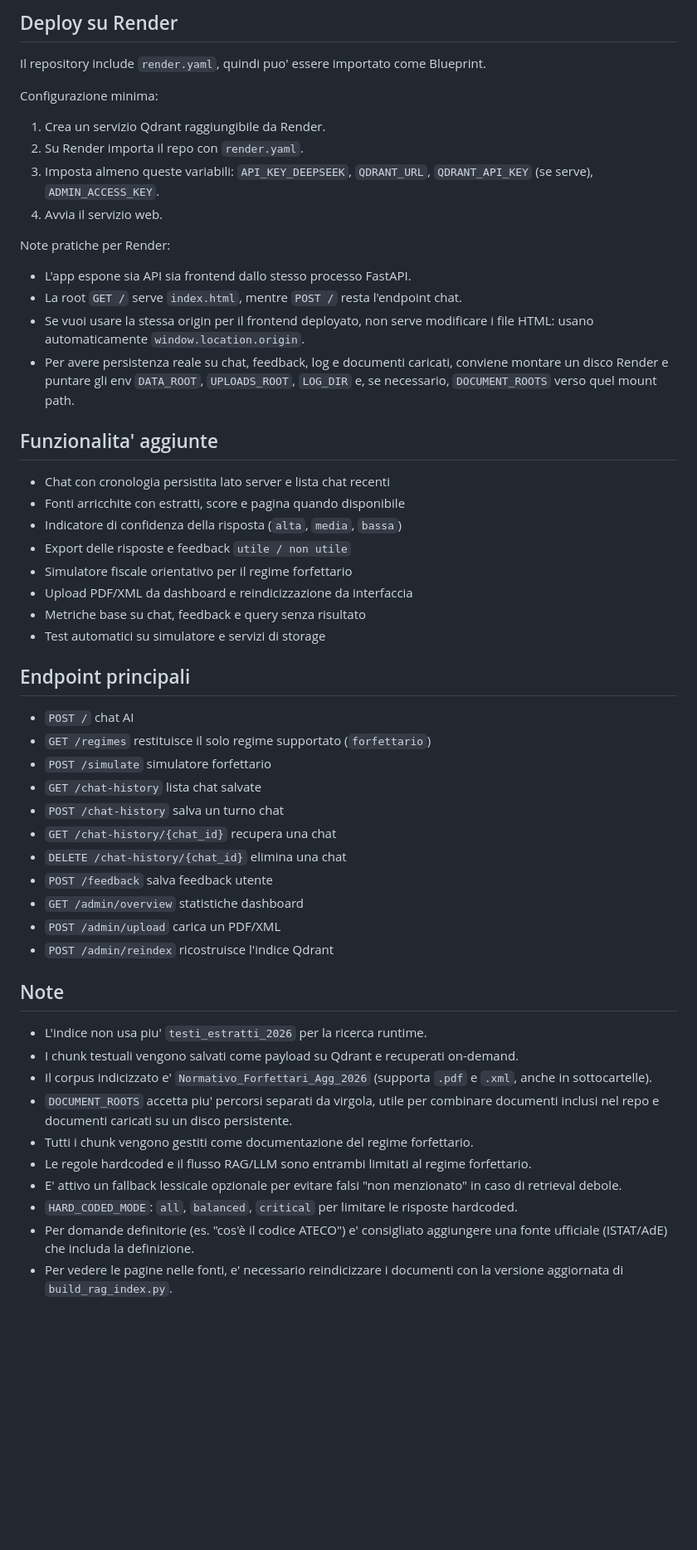
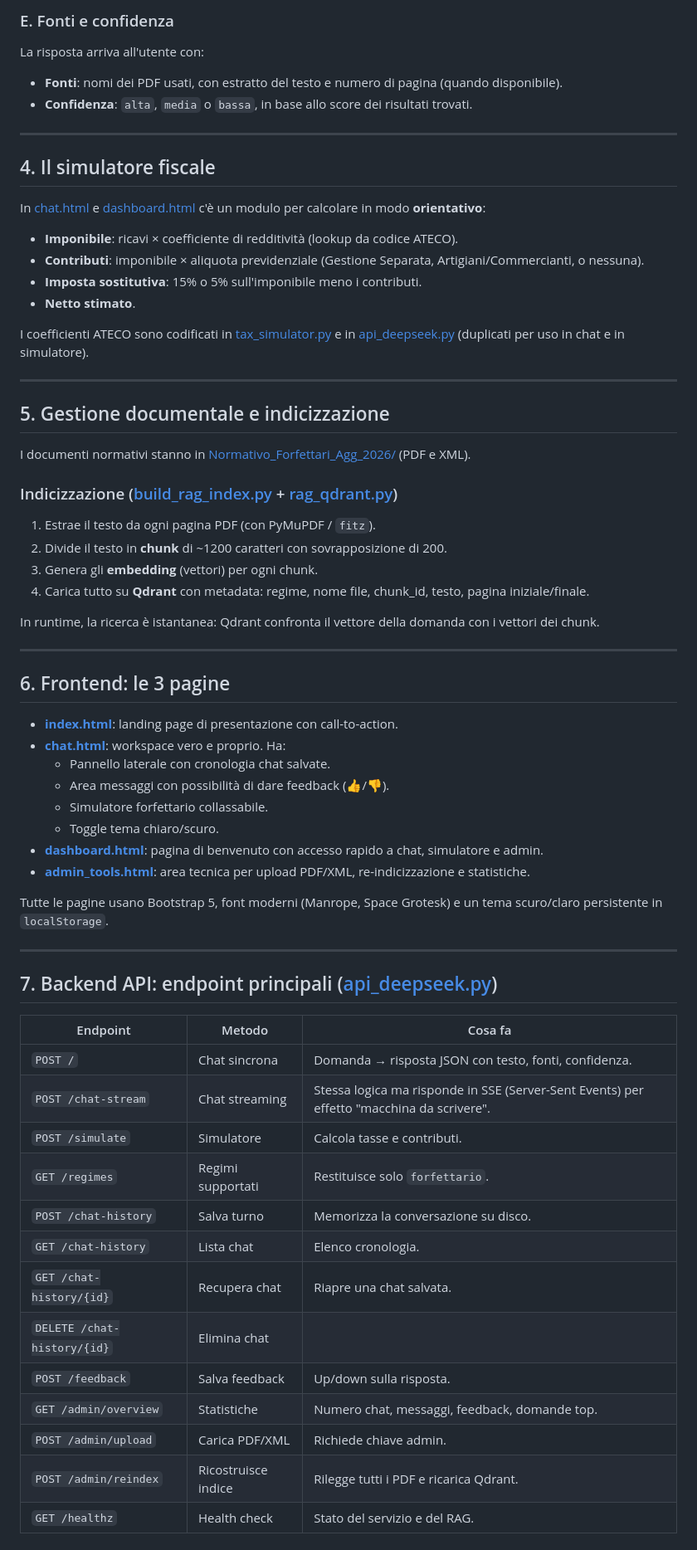
Before and after one commit to Daghem/LiteBusiness, a Markdown page: README.md, the part around one of its changes. Shown at 83% size. GitHub-like rendering; blank space fills up the shorter version.

```diff
--- a/README.md
+++ b/README.md
@@ -88,57 +75,67 @@ Note importanti per Hugging Face Spaces:
 
-## Deploy su Render
+### E. Fonti e confidenza
+La risposta arriva all'utente con:
+- **Fonti**: nomi dei PDF usati, con estratto del testo e numero di pagina (quando disponibile).
+- **Confidenza**: `alta`, `media` o `bassa`, in base allo score dei risultati trovati.
 
-Il repository include `render.yaml`, quindi puo' essere importato come Blueprint.
+---
 
-Configurazione minima:
+## 4. Il simulatore fiscale
 
-1. Crea un servizio Qdrant raggiungibile da Render.
-2. Su Render importa il repo con `render.yaml`.
-3. Imposta almeno queste variabili:
-   `API_KEY_DEEPSEEK`, `QDRANT_URL`, `QDRANT_API_KEY` (se serve), `ADMIN_ACCESS_KEY`.
-4. Avvia il servizio web.
+In [chat.html](cci:7://file:///home/ytaki/its/project_work/FlyTax/chat.html:0:0-0:0) e [dashboard.html](cci:7://file:///home/ytaki/its/project_work/FlyTax/dashboard.html:0:0-0:0) c'è un modulo per calcolare in modo **orientativo**:
+- **Imponibile**: ricavi × coefficiente di redditività (lookup da codice ATECO).
+- **Contributi**: imponibile × aliquota previdenziale (Gestione Separata, Artigiani/Commercianti, o nessuna).
+- **Imposta sostitutiva**: 15% o 5% sull'imponibile meno i contributi.
+- **Netto stimato**.
 
-Note pratiche per Render:
+I coefficienti ATECO sono codificati in [tax_simulator.py](cci:7://file:///home/ytaki/its/project_work/FlyTax/tax_simulator.py:0:0-0:0) e in [api_deepseek.py](cci:7://file:///home/ytaki/its/project_work/FlyTax/api_deepseek.py:0:0-0:0) (duplicati per uso in chat e in simulatore).
 
-- L'app espone sia API sia frontend dallo stesso processo FastAPI.
-- La root `GET /` serve `index.html`, mentre `POST /` resta l'endpoint chat.
-- Se vuoi usare la stessa origin per il frontend deployato, non serve modificare i file HTML: usano automaticamente `window.location.origin`.
-- Per avere persistenza reale su chat, feedback, log e documenti caricati, conviene montare un disco Render e puntare gli env `DATA_ROOT`, `UPLOADS_ROOT`, `LOG_DIR` e, se necessario, `DOCUMENT_ROOTS` verso quel mount path.
+---
 
-## Funzionalita' aggiunte
+## 5. Gestione documentale e indicizzazione
 
-- Chat con cronologia persistita lato server e lista chat recenti
-- Fonti arricchite con estratti, score e pagina quando disponibile
-- Indicatore di confidenza della risposta (`alta`, `media`, `bassa`)
-- Export delle risposte e feedback `utile / non utile`
-- Simulatore fiscale orientativo per il regime forfettario
-- Upload PDF/XML da dashboard e reindicizzazione da interfaccia
-- Metriche base su chat, feedback e query senza risultato
-- Test automatici su simulatore e servizi di storage
+I documenti normativi stanno in [Normativo_Forfettari_Agg_2026/](cci:9://file:///home/ytaki/its/project_work/FlyTax/Normativo_Forfettari_Agg_2026:0:0-0:0) (PDF e XML).
 
-## Endpoint principali
+### Indicizzazione ([build_rag_index.py](cci:7://file:///home/ytaki/its/project_work/FlyTax/build_rag_index.py:0:0-0:0) + [rag_qdrant.py](cci:7://file:///home/ytaki/its/project_work/FlyTax/rag_qdrant.py:0:0-0:0))
+1. Estrae il testo da ogni pagina PDF (con PyMuPDF / `fitz`).
+2. Divide il testo in **chunk** di ~1200 caratteri con sovrapposizione di 200.
+3. Genera gli **embedding** (vettori) per ogni chunk.
+4. Carica tutto su **Qdrant** con metadata: regime, nome file, chunk_id, testo, pagina iniziale/finale.
 
-- `POST /` chat AI
-- `GET /regimes` restituisce il solo regime supportato (`forfettario`)
-- `POST /simulate` simulatore forfettario
-- `GET /chat-history` lista chat salvate
-- `POST /chat-history` salva un turno chat
-- `GET /chat-history/{chat_id}` recupera una chat
-- `DELETE /chat-history/{chat_id}` elimina una chat
-- `POST /feedback` salva feedback utente
-- `GET /admin/overview` statistiche dashboard
-- `POST /admin/upload` carica un PDF/XML
-- `POST /admin/reindex` ricostruisce l'indice Qdrant
+In runtime, la ricerca è istantanea: Qdrant confronta il vettore della domanda con i vettori dei chunk.
 
-## Note
+---
 
-- L'indice non usa piu' `testi_estratti_2026` per la ricerca runtime.
-- I chunk testuali vengono salvati come payload su Qdrant e recuperati on-demand.
-- Il corpus indicizzato e' `Normativo_Forfettari_Agg_2026` (supporta `.pdf` e `.xml`, anche in sottocartelle).
-- `DOCUMENT_ROOTS` accetta piu' percorsi separati da virgola, utile per combinare documenti inclusi nel repo e documenti caricati su un disco persistente.
-- Tutti i chunk vengono gestiti come documentazione del regime forfettario.
-- Le regole hardcoded e il flusso RAG/LLM sono entrambi limitati al regime forfettario.
-- E' attivo un fallback lessicale opzionale per evitare falsi "non menzionato" in caso di retrieval debole.
-- `HARD_CODED_MODE`: `all`, `balanced`, `critical` per limitare le risposte hardcoded.
-- Per domande definitorie (es. "cos'è il codice ATECO") e' consigliato aggiungere una fonte ufficiale (ISTAT/AdE) che includa la definizione.
-- Per vedere le pagine nelle fonti, e' necessario reindicizzare i documenti con la versione aggiornata di `build_rag_index.py`.
+## 6. Frontend: le 3 pagine
+
+- **[index.html](cci:7://file:///home/ytaki/its/project_work/FlyTax/index.html:0:0-0:0)**: landing page di presentazione con call-to-action.
+- **[chat.html](cci:7://file:///home/ytaki/its/project_work/FlyTax/chat.html:0:0-0:0)**: workspace vero e proprio. Ha:
+  - Pannello laterale con cronologia chat salvate.
+  - Area messaggi con possibilità di dare feedback (👍/👎).
+  - Simulatore forfettario collassabile.
+  - Toggle tema chiaro/scuro.
+- **[dashboard.html](cci:7://file:///home/ytaki/its/project_work/FlyTax/dashboard.html:0:0-0:0)**: pagina di benvenuto con accesso rapido a chat, simulatore e admin.
+- **[admin_tools.html](cci:7://file:///home/ytaki/its/project_work/FlyTax/admin_tools.html:0:0-0:0)**: area tecnica per upload PDF/XML, re-indicizzazione e statistiche.
+
+Tutte le pagine usano Bootstrap 5, font moderni (Manrope, Space Grotesk) e un tema scuro/claro persistente in `localStorage`.
+
+---
+
+## 7. Backend API: endpoint principali ([api_deepseek.py](cci:7://file:///home/ytaki/its/project_work/FlyTax/api_deepseek.py:0:0-0:0))
+
+| Endpoint | Metodo | Cosa fa |
+|---|---|---|
+| `POST /` | Chat sincrona | Domanda → risposta JSON con testo, fonti, confidenza. |
+| `POST /chat-stream` | Chat streaming | Stessa logica ma risponde in SSE (Server-Sent Events) per effetto "macchina da scrivere". |
+| `POST /simulate` | Simulatore | Calcola tasse e contributi. |
+| `GET /regimes` | Regimi supportati | Restituisce solo `forfettario`. |
+| `POST /chat-history` | Salva turno | Memorizza la conversazione su disco. |
+| `GET /chat-history` | Lista chat | Elenco cronologia. |
+| `GET /chat-history/{id}` | Recupera chat | Riapre una chat salvata. |
+| `DELETE /chat-history/{id}` | Elimina chat | |
+| `POST /feedback` | Salva feedback | Up/down sulla risposta. |
+| `GET /admin/overview` | Statistiche | Numero chat, messaggi, feedback, domande top. |
+| `POST /admin/upload` | Carica PDF/XML | Richiede chiave admin. |
+| `POST /admin/reindex` | Ricostruisce indice | Rilegge tutti i PDF e ricarica Qdrant. |
+| `GET /healthz` | Health check | Stato del servizio e del RAG. |
+
```
Also changed, not shown: other parts of README.md (+78 -59 lines).
